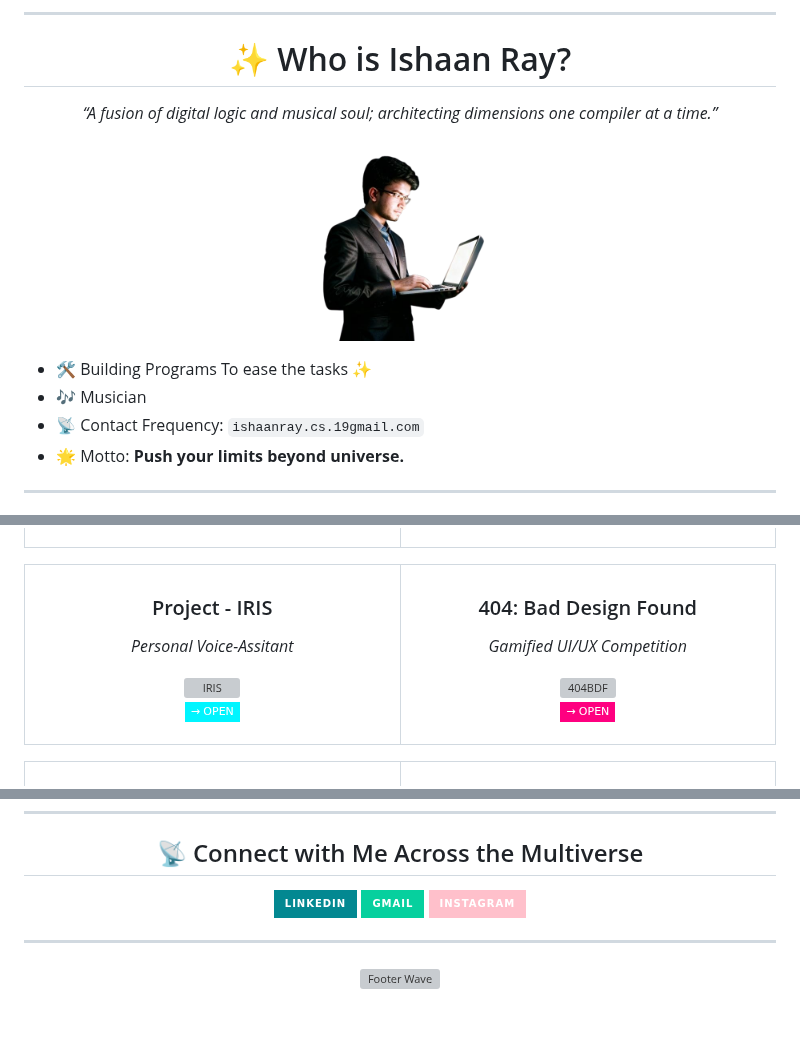
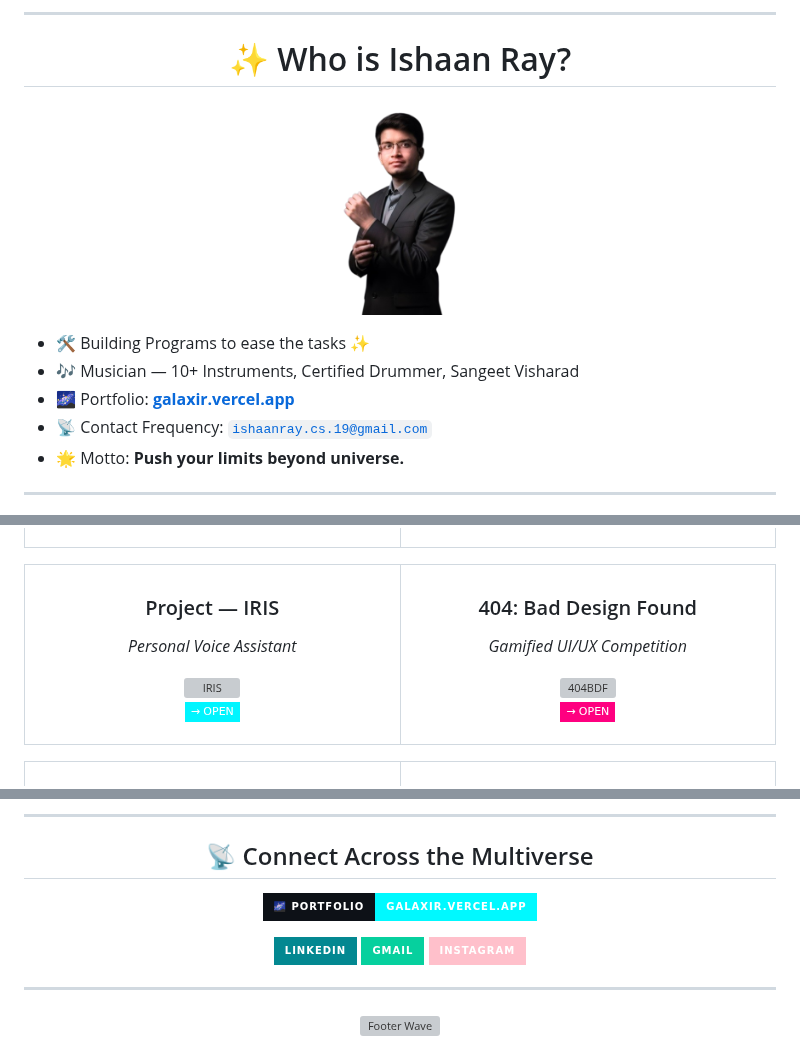
Before and after one commit to Cipher-Shadow-IR/Cipher-Shadow-IR, a Markdown page: README.md, 3 parts joined by grey strips. Rendered like a GitHub page; pictures changed too: assets/Ishaan-Ray.png; badges without logos; blank space fills up the shorter version; grey boxes are pictures that could not be loaded.

Commit message:
Updated Readme with Portfolio

```diff
--- a/README.md
+++ b/README.md
@@ -11,18 +56,18 @@
 
 <!-- 🧬 Cosmic Identity -->
 <h1 align="center">✨ Who is Ishaan Ray?</h1>
-<p align="center"><i>“A fusion of digital logic and musical soul; architecting dimensions one compiler at a time.”</i></p>
 
 <!-- 🚀 Personal Branding -->
 <p align="center">
-  <img src="assets/Ishaan-Ray.png" width="200" height="200"
+  <img src="assets/Ishaan-Ray.png" width="120" height="200"
        style="border-radius: 50px; border: 5px solid #00F9FF; box-shadow: 0 0 20px #00F9FF, 0 0 40px #00F9FF;"
        alt="Ishaan Ray" />
 </p>
 
-- 🛠️ Building Programs To ease the tasks ✨
-- 🎶 Musician
-- 📡 Contact Frequency: <code>ishaanray.cs.19gmail.com</code>
+- 🛠️ Building Programs to ease the tasks ✨
+- 🎶 Musician — 10+ Instruments, Certified Drummer, Sangeet Visharad
+- 🌌 Portfolio: **[galaxir.vercel.app](https://galaxir.vercel.app/)**
+- 📡 Contact Frequency: <code>ishaanray.cs.19@gmail.com</code>
 - 🌟 Motto: <strong>Push your limits beyond universe.</strong>
 
 ---
@@ -259,8 +277,8 @@
 <tr>
 <td width="50%" align="center" valign="top">
 
-### Project - IRIS
+### Project — IRIS
 
-*Personal Voice-Assitant*
+*Personal Voice Assistant*
 
 <a href="https://iris-pa.vercel.app/" target="_blank">
@@ -352,4 +395,13 @@
+---
+
 <!-- 🔗 Contact Transmission -->
-<h2 align="center">📡 Connect with Me Across the Multiverse</h2>
+<h2 align="center">📡 Connect Across the Multiverse</h2>
+
+<p align="center">
+  <a href="https://galaxir.vercel.app/" target="_blank">
+    <img src="https://img.shields.io/badge/🌌%20Portfolio-galaxir.vercel.app-00F9FF?style=for-the-badge&labelColor=0d1117" alt="Portfolio" />
+  </a>
+</p>
+
 <p align="center">
   <a href="https://www.linkedin.com/in/ishaan-ray-cs/">
```
Also changed, not shown: other parts of README.md (+103 -60 lines).
